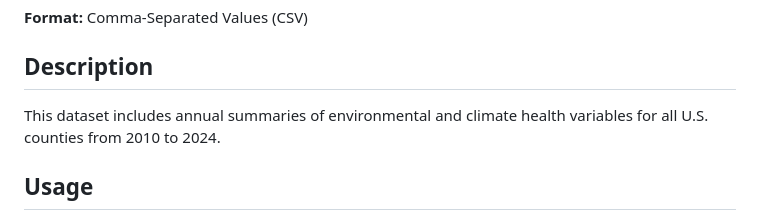
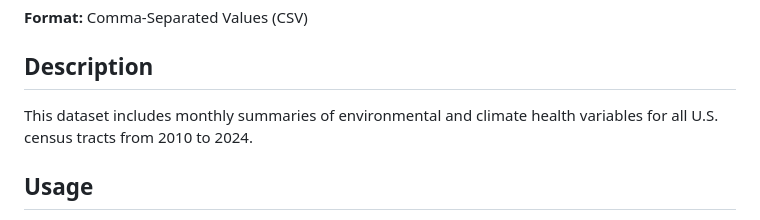
Before and after one commit to kate-goodrich/combining_datasets, a Markdown page: handoffs/tract_monthly_wide/README_tract_monthly_wide.md, the part around the change. Rendered like a GitHub page.

```diff
--- a/handoffs/tract_monthly_wide/README_tract_monthly_wide.md
+++ b/handoffs/tract_monthly_wide/README_tract_monthly_wide.md
@@ -19,7 +19,7 @@
 
 ## Description
 
-This dataset includes annual summaries of environmental and climate health variables for all U.S. counties from 2010 to 2024.
+This dataset includes monthly summaries of environmental and climate health variables for all U.S. census tracts from 2010 to 2024.
 
 ## Usage
 
```
Also changed, not shown: handoffs/tract_annual_wide/README_tract_annual_wide.md (+1 -1 lines).
